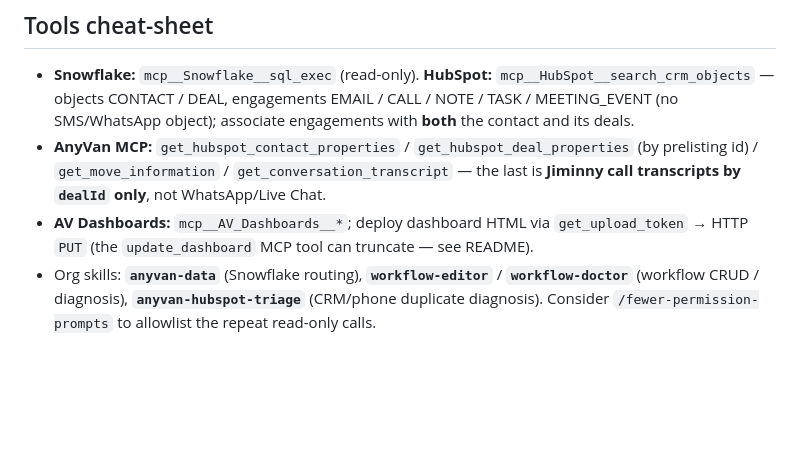
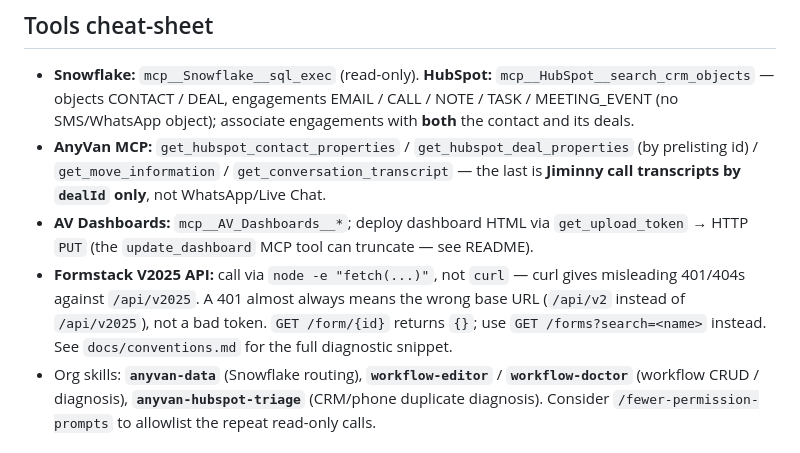
Before and after one commit to anthonyhines-ai/AnyVan-Privacy, a Markdown page: CLAUDE.md, the part around the change. Drawn GitHub-style; blank space fills up the shorter version.

```diff
--- a/CLAUDE.md
+++ b/CLAUDE.md
@@ -106,6 +106,10 @@ Hines (anthony.hines@anyvan.com)** unless told otherwise.
   by `dealId` only**, not WhatsApp/Live Chat.
 - **AV Dashboards:** `mcp__AV_Dashboards__*`; deploy dashboard HTML via `get_upload_token` → HTTP
   `PUT` (the `update_dashboard` MCP tool can truncate — see README).
+- **Formstack V2025 API:** call via `node -e "fetch(...)"`, not `curl` — curl gives misleading 401/404s
+  against `/api/v2025`. A 401 almost always means the wrong base URL (`/api/v2` instead of
+  `/api/v2025`), not a bad token. `GET /form/{id}` returns `{}`; use `GET /forms?search=<name>`
+  instead. See `docs/conventions.md` for the full diagnostic snippet.
 - Org skills: **`anyvan-data`** (Snowflake routing), **`workflow-editor`** / **`workflow-doctor`**
   (workflow CRUD / diagnosis), **`anyvan-hubspot-triage`** (CRM/phone duplicate diagnosis).
   Consider `/fewer-permission-prompts` to allowlist the repeat read-only calls.
```
Also changed, not shown: docs/conventions.md (+14 -0 lines).
